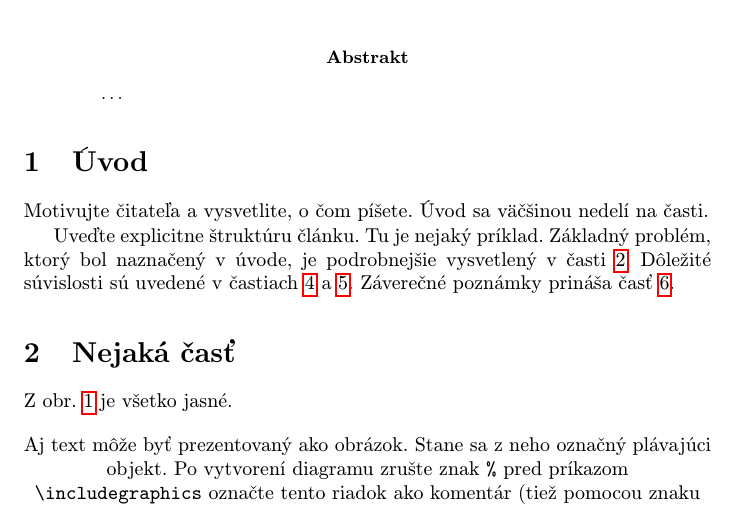
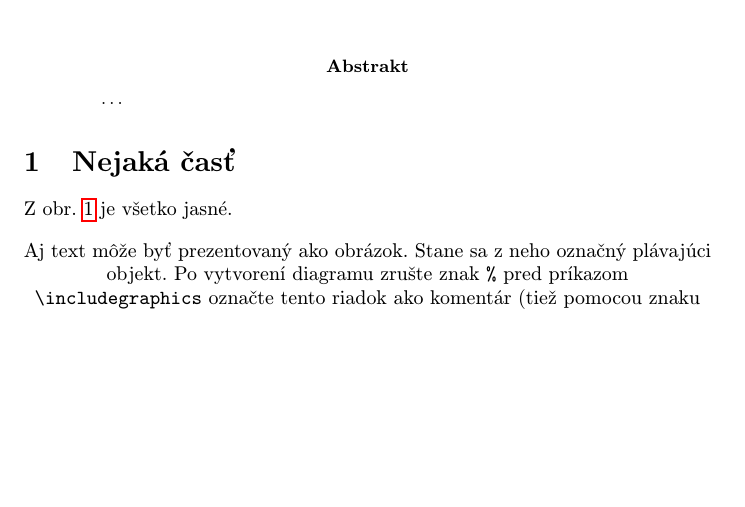
Before and after one commit to MartinOrl/MIP_clanok, a LaTeX paper (clanok.tex): part of page 1 of 2, cut so that both start at the same text, the shorter picture padded with empty space. Compiled offline with pdfLaTeX.

Commit message:
vymazany uvod

```diff
--- a/clanok.tex
+++ b/clanok.tex
@@ -36,14 +36,9 @@
 
 
 
-\section{Úvod}
 
-Motivujte čitateľa a vysvetlite, o čom píšete. Úvod sa väčšinou nedelí na časti.
 
-Uveďte explicitne štruktúru článku. Tu je nejaký príklad.
-Základný problém, ktorý bol naznačený v úvode, je podrobnejšie vysvetlený v časti~\ref{nejaka}.
-Dôležité súvislosti sú uvedené v častiach~\ref{dolezita} a~\ref{dolezitejsia}.
-Záverečné poznámky prináša časť~\ref{zaver}.
+
 
 
 
```
Also changed, not shown: clanok.tex (2 more changed lines).
